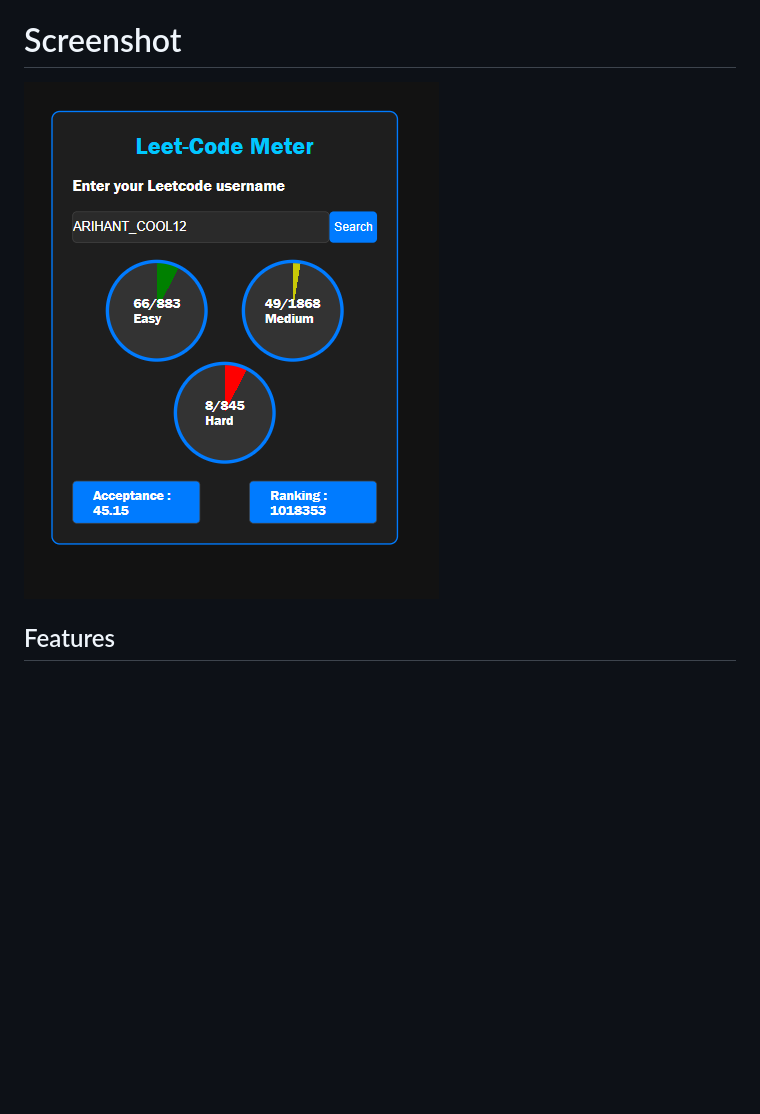
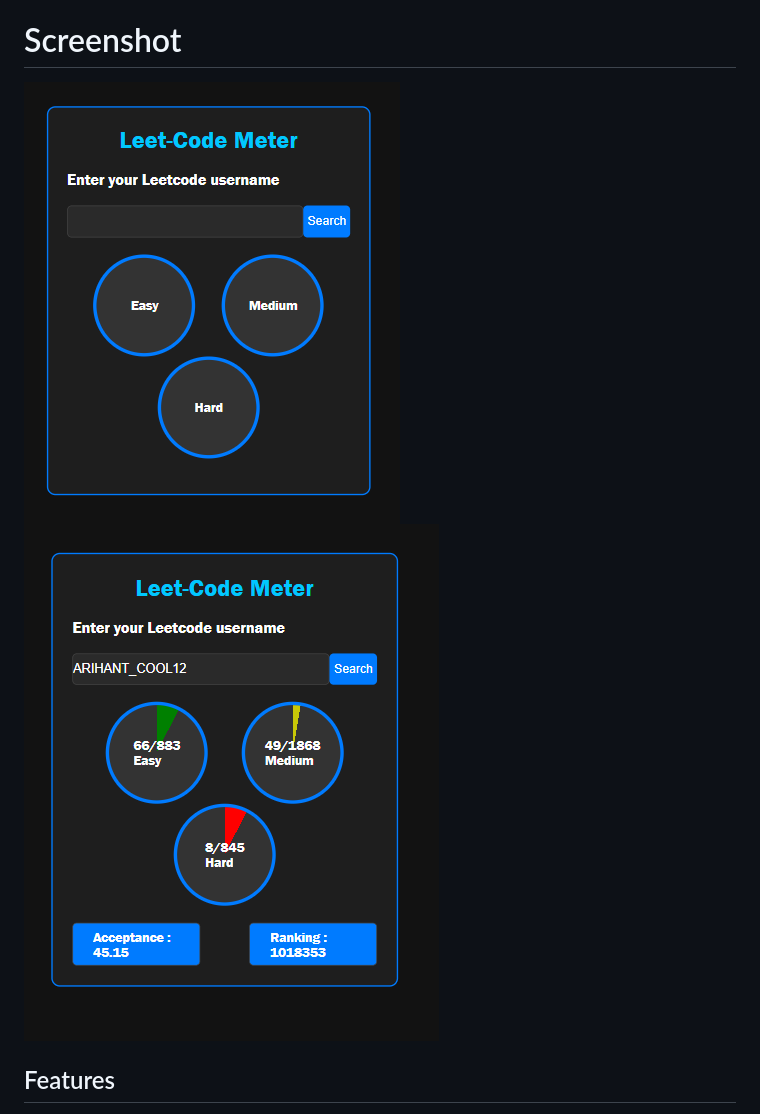
Before and after one commit to jainArihant12/Leetcode_Metrics, a Markdown page: README.md, the part around the change. Rendered like a GitHub page; pictures changed too: Screenshot1.png (added); blank space fills up the shorter version.

Commit message:
Adding screenshot

```diff
--- a/README.md
+++ b/README.md
@@ -4,7 +4,8 @@
 LeetCode Metrics is a simple and effective tool to visualize your LeetCode problem-solving progress. It provides a clear breakdown of problems solved by difficulty — Easy, Medium, and Hard — helping you track consistency, measure growth, and showcase your coding discipline.
 
 #   Screenshot
- ![LeetCode Metrics Screenshot](./Screenshot.png)
+
+ ![LeetCode Metrics Screenshot](./Screenshot1.png)  ![LeetCode Metrics Screenshot](./Screenshot.png)
 
 ## Features
 
```
